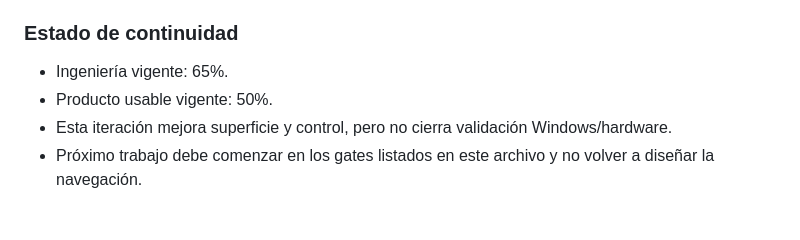
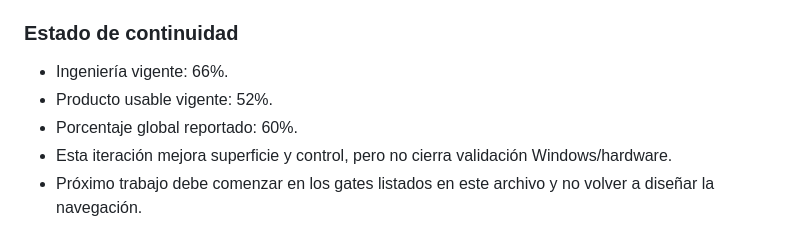
Before and after one commit to araragijona-coder/vtuber-cari, a Markdown page: experimental/studio/BITACORA.md, the part around one of its changes. Rendered like a GitHub page.

```diff
--- a/experimental/studio/BITACORA.md
+++ b/experimental/studio/BITACORA.md
@@ -160,8 +160,9 @@ Una tarjeta del menú no convierte una capacidad en una función terminada.
 
 ### Estado de continuidad
 
-- Ingeniería vigente: 65%.
-- Producto usable vigente: 50%.
+- Ingeniería vigente: 66%.
+- Producto usable vigente: 52%.
+- Porcentaje global reportado: 60%.
 - Esta iteración mejora superficie y control, pero no cierra validación Windows/hardware.
 - Próximo trabajo debe comenzar en los gates listados en este archivo y no volver a diseñar la navegación.
 
```
Also changed, not shown: other parts of experimental/studio/BITACORA.md (+42 -0 lines).
